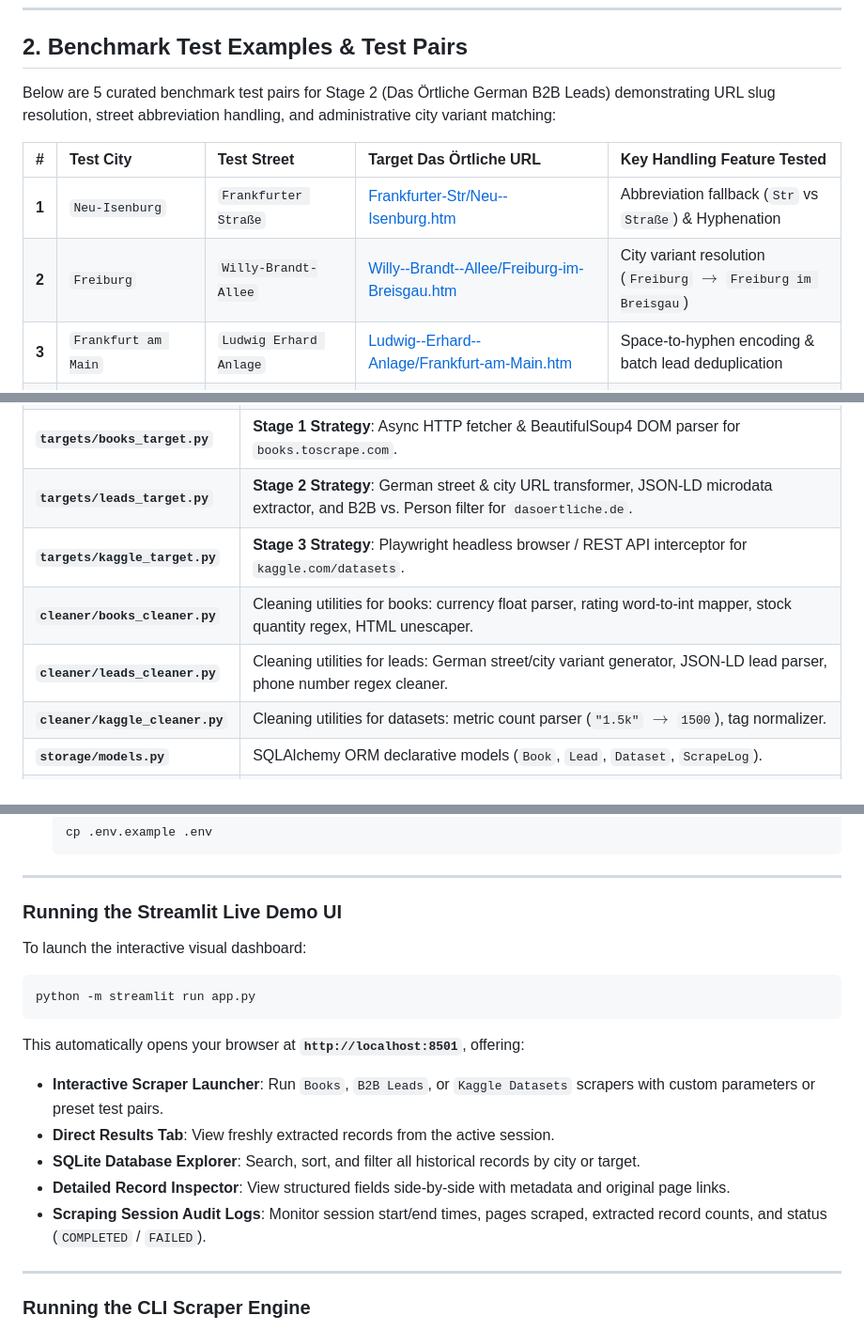
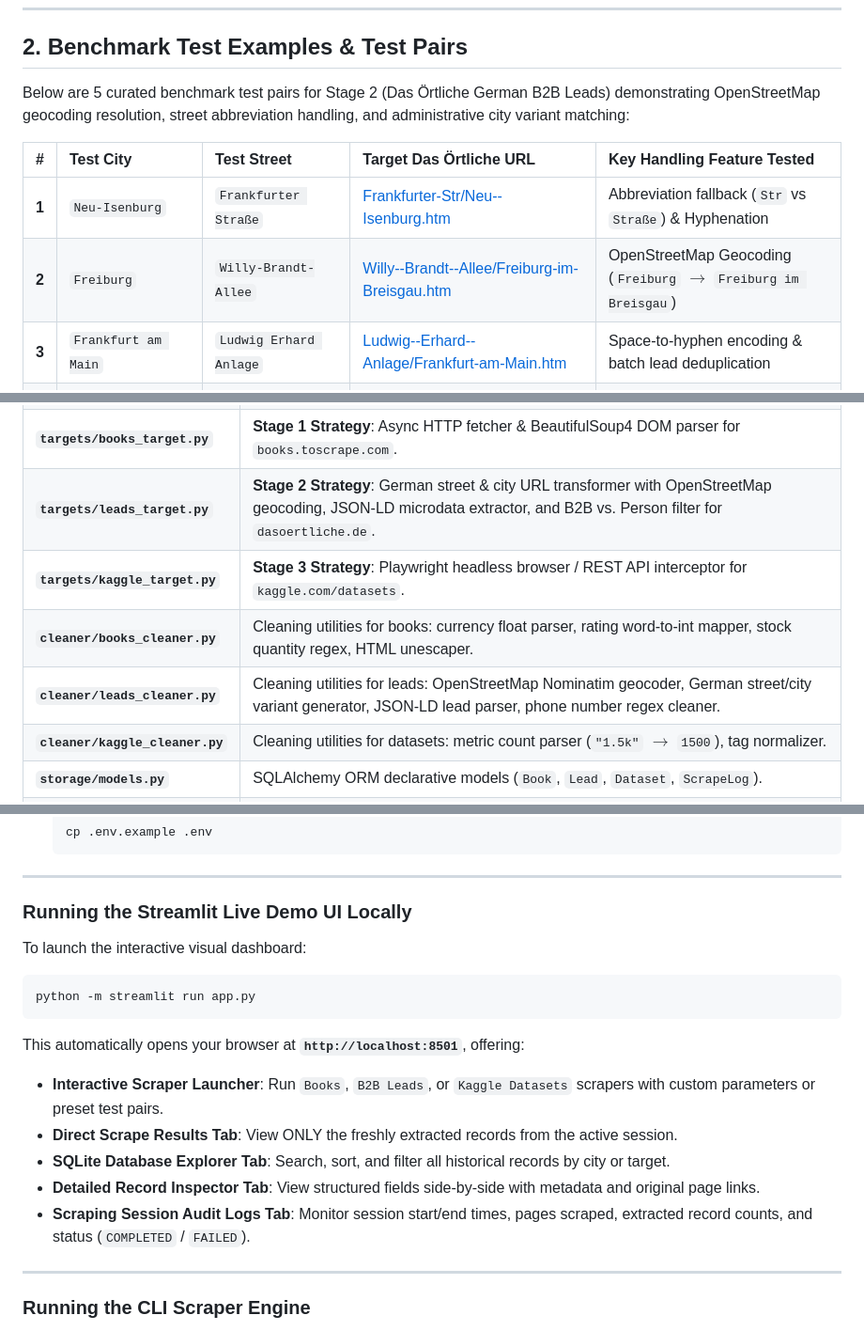
Before and after one commit to tdk67/flyrank-assignments, a Markdown page: BE-06-Scraper/README.md, 3 parts joined by grey strips. Shown at 94% size. Drawn GitHub-style.

```diff
--- a/BE-06-Scraper/README.md
+++ b/BE-06-Scraper/README.md
@@ -60,12 +60,12 @@ To combine high learning value with software engineering best practices, `BE-06-
 
 ## 2. Benchmark Test Examples & Test Pairs
 
-Below are 5 curated benchmark test pairs for Stage 2 (Das Örtliche German B2B Leads) demonstrating URL slug resolution, street abbreviation handling, and administrative city variant matching:
+Below are 5 curated benchmark test pairs for Stage 2 (Das Örtliche German B2B Leads) demonstrating OpenStreetMap geocoding resolution, street abbreviation handling, and administrative city variant matching:
 
 | # | Test City | Test Street | Target Das Örtliche URL | Key Handling Feature Tested |
 | :-: | :--- | :--- | :--- | :--- |
 | **1** | `Neu-Isenburg` | `Frankfurter Straße` | [Frankfurter-Str/Neu--Isenburg.htm](https://www.dasoertliche.de/Themen/Frankfurter-Str/Neu--Isenburg.htm) | Abbreviation fallback (`Str` vs `Straße`) & Hyphenation |
-| **2** | `Freiburg` | `Willy-Brandt-Allee` | [Willy--Brandt--Allee/Freiburg-im-Breisgau.htm](https://www.dasoertliche.de/Themen/Willy--Brandt--Allee/Freiburg-im-Breisgau.htm) | City variant resolution (`Freiburg` $\rightarrow$ `Freiburg im Breisgau`) |
+| **2** | `Freiburg` | `Willy-Brandt-Allee` | [Willy--Brandt--Allee/Freiburg-im-Breisgau.htm](https://www.dasoertliche.de/Themen/Willy--Brandt--Allee/Freiburg-im-Breisgau.htm) | OpenStreetMap Geocoding (`Freiburg` $\rightarrow$ `Freiburg im Breisgau`) |
 | **3** | `Frankfurt am Main` | `Ludwig Erhard Anlage` | [Ludwig--Erhard--Anlage/Frankfurt-am-Main.htm](https://www.dasoertliche.de/Themen/Ludwig--Erhard--Anlage/Frankfurt-am-Main.htm) | Space-to-hyphen encoding & batch lead deduplication |
 | **4** | `Bad Homburg von der Höhe` | `Kaiser-Friedrich-Promenade` | [Kaiser--Friedrich--Promenade/Bad-Homburg-v-d-Höhe.htm](https://www.dasoertliche.de/Themen/Kaiser--Friedrich--Promenade/Bad-Homburg-v-d-Höhe.htm) | Administrative prefix mapping (`von der` $\rightarrow$ `v-d-`) |
 | **5** | `Dietzenbach` | `Max Planck Straße` | [Max--Planck--Str/Dietzenbach.htm](https://www.dasoertliche.de/Themen/Max--Planck--Str/Dietzenbach.htm) | Multi-word space encoding & `Str` fallback resolution |
@@ -106,10 +106,10 @@ Here is a detailed breakdown of all files in the solution and their specific rol
 | **`core/politeness.py`** | Ethics middleware: `RobotsParser` (`robots.txt` compliance), `RateLimiter` (token-bucket delay), `UserAgentManager`, `RetryBackoff` (`tenacity`). |
 | **`core/base_target.py`** | Abstract Base Class `BaseTargetStrategy` defining strategy interface and automated `ScrapeLog` session tracking. |
 | **`targets/books_target.py`** | **Stage 1 Strategy**: Async HTTP fetcher & BeautifulSoup4 DOM parser for `books.toscrape.com`. |
-| **`targets/leads_target.py`** | **Stage 2 Strategy**: German street & city URL transformer, JSON-LD microdata extractor, and B2B vs. Person filter for `dasoertliche.de`. |
+| **`targets/leads_target.py`** | **Stage 2 Strategy**: German street & city URL transformer with OpenStreetMap geocoding, JSON-LD microdata extractor, and B2B vs. Person filter for `dasoertliche.de`. |
 | **`targets/kaggle_target.py`** | **Stage 3 Strategy**: Playwright headless browser / REST API interceptor for `kaggle.com/datasets`. |
 | **`cleaner/books_cleaner.py`** | Cleaning utilities for books: currency float parser, rating word-to-int mapper, stock quantity regex, HTML unescaper. |
-| **`cleaner/leads_cleaner.py`** | Cleaning utilities for leads: German street/city variant generator, JSON-LD lead parser, phone number regex cleaner. |
+| **`cleaner/leads_cleaner.py`** | Cleaning utilities for leads: OpenStreetMap Nominatim geocoder, German street/city variant generator, JSON-LD lead parser, phone number regex cleaner. |
 | **`cleaner/kaggle_cleaner.py`** | Cleaning utilities for datasets: metric count parser (`"1.5k"` $\rightarrow$ `1500`), tag normalizer. |
 | **`storage/models.py`** | SQLAlchemy ORM declarative models (`Book`, `Lead`, `Dataset`, `ScrapeLog`). |
 | **`storage/database.py`** | SQLite database engine setup, auto-creation of tables, and session factory (`SessionLocal`). |
@@ -172,7 +172,7 @@ All settings are configured via environment variables or `.env` files and loaded
 
 ---
 
-### Running the Streamlit Live Demo UI
+### Running the Streamlit Live Demo UI Locally
 
 To launch the interactive visual dashboard:
 
@@ -182,10 +182,10 @@ python -m streamlit run app.py
 
 This automatically opens your browser at **`http://localhost:8501`**, offering:
 - **Interactive Scraper Launcher**: Run `Books`, `B2B Leads`, or `Kaggle Datasets` scrapers with custom parameters or preset test pairs.
-- **Direct Results Tab**: View freshly extracted records from the active session.
-- **SQLite Database Explorer**: Search, sort, and filter all historical records by city or target.
-- **Detailed Record Inspector**: View structured fields side-by-side with metadata and original page links.
-- **Scraping Session Audit Logs**: Monitor session start/end times, pages scraped, extracted record counts, and status (`COMPLETED` / `FAILED`).
+- **Direct Scrape Results Tab**: View ONLY the freshly extracted records from the active session.
+- **SQLite Database Explorer Tab**: Search, sort, and filter all historical records by city or target.
+- **Detailed Record Inspector Tab**: View structured fields side-by-side with metadata and original page links.
+- **Scraping Session Audit Logs Tab**: Monitor session start/end times, pages scraped, extracted record counts, and status (`COMPLETED` / `FAILED`).
 
 ---
 
```
Also changed, not shown: other parts of BE-06-Scraper/README.md (+54 -3 lines).
